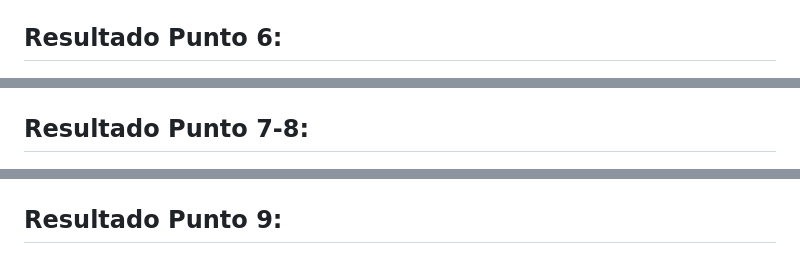
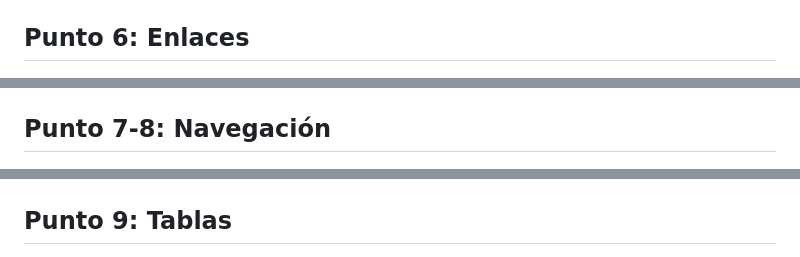
Before and after one commit to Reyezonia/talle9-fullStack, a Markdown page: README.md, 3 parts joined by grey strips. GitHub-like rendering.

```diff
--- a/README.md
+++ b/README.md
@@ -23,10 +23,10 @@
 <img src="./public/images/punto_5.png" alt="p5">
 
-<h2>Resultado Punto 6:</h2>
+<h2>Punto 6: Enlaces</h2>
 <img src="./public/images/punto_6.png" alt="p6">
 
-<h2>Resultado Punto 7-8:</h2>
+<h2> Punto 7-8: Navegación</h2>
 <img src="./public/images/punto_7-8.png" alt="p7-8">
 
-<h2>Resultado Punto 9:</h2>
+<h2>Punto 9: Tablas</h2>
 <img src="./public/images/punto_9.png" alt="p9">
```
Also changed, not shown: other parts of README.md (+13 -2 lines), public/images/punto_11.png (added), public/images/punto_12.png (added), 7 other files.
